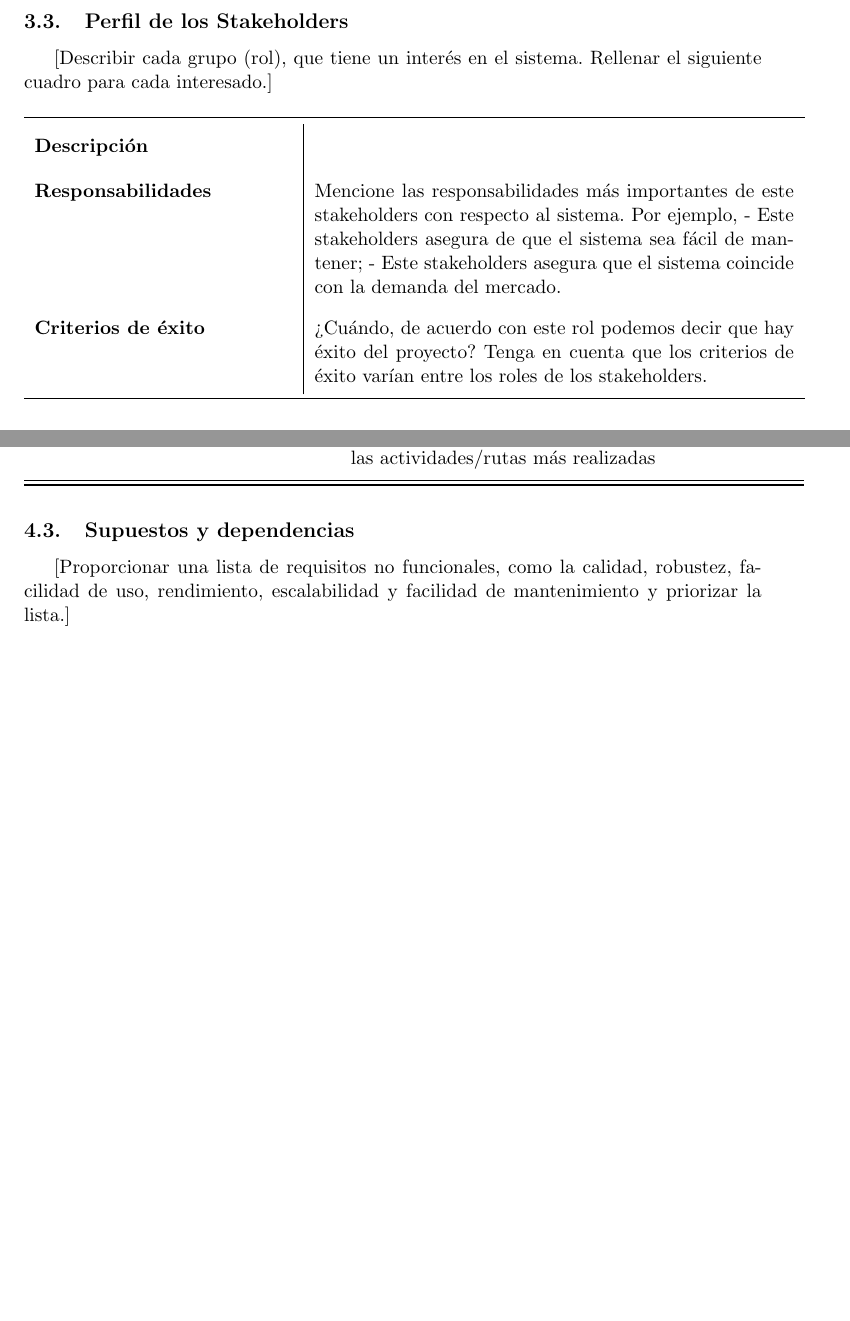
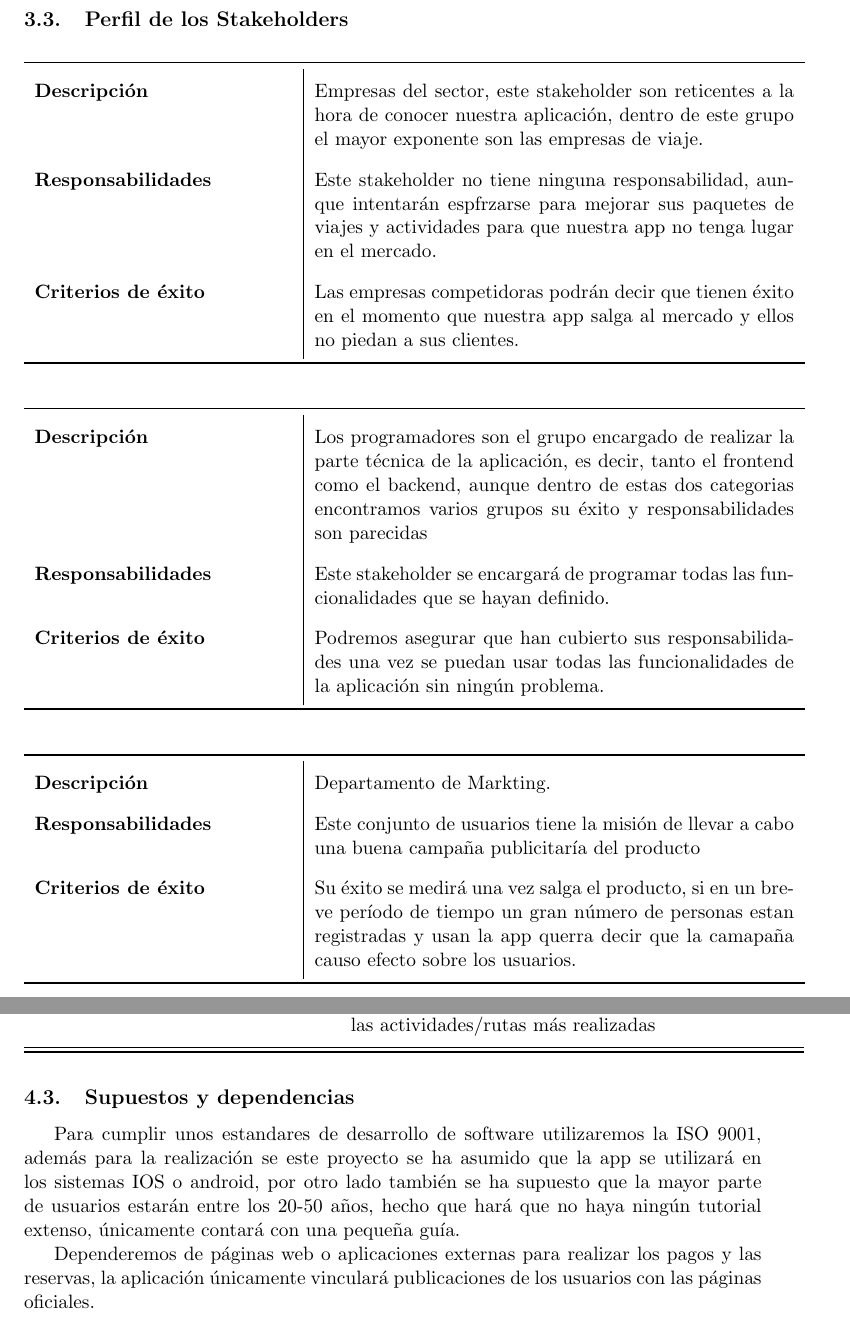
Before and after one commit to SofiaAlmeida/MDA, a LaTeX document (p2/DocumentoVisión.tex): two parts of pages 7 and 8 of 8 before the commit and two parts of pages 7 and 9 of 9 after it, joined at a grey line, cut so that both start at the same text, the shorter picture padded with empty space. Compiled offline with pdfLaTeX.

Commit message:
puntos 3.3-4.3

```diff
--- a/p2/DocumentoVisión.tex
+++ b/p2/DocumentoVisión.tex
@@ -159,17 +159,37 @@ Esta sección proporciona una visión general de las partes interesadas, sus int
 \end{table}
 
 \subsection{Perfil de los Stakeholders}
-[Describir cada grupo (rol), que tiene un interés en el sistema. Rellenar el siguiente cuadro para cada interesado.]
+
 
 \begin{table}[H]
   \centering
   \begin{tabular}{p{0.35\linewidth}|p{0.65\linewidth}}
     \toprule
-    \textbf{Descripción} &\\
-    \textbf{Responsabilidades} & Mencione las responsabilidades más importantes de este stakeholders con respecto al sistema. Por ejemplo,
-- Este stakeholders asegura de que el sistema sea fácil de mantener;
-- Este stakeholders asegura que el sistema coincide con la demanda del mercado. \\
-    \textbf{Criterios de éxito} & ¿Cuándo, de acuerdo con este rol podemos decir que hay éxito del proyecto? Tenga en cuenta que los criterios de éxito varían entre los roles de los stakeholders. \\
+    \textbf{Descripción} & Empresas del sector, este stakeholder son reticentes a la hora de conocer nuestra aplicación, dentro de este grupo el mayor exponente son las empresas de viaje.\\
+    \textbf{Responsabilidades} & Este stakeholder no tiene ninguna responsabilidad, aunque intentarán espfrzarse para mejorar sus paquetes de viajes y actividades para que nuestra app no tenga lugar en el mercado. \\
+    \textbf{Criterios de éxito} & Las empresas competidoras podrán decir que tienen éxito en el momento que nuestra app salga al mercado y ellos no piedan a sus clientes. \\
+    \bottomrule
+  \end{tabular}
+\end{table}
+
+\begin{table}[H]
+  \centering
+  \begin{tabular}{p{0.35\linewidth}|p{0.65\linewidth}}
+    \toprule
+    \textbf{Descripción} & Los programadores son el grupo encargado de realizar la parte técnica de la aplicación, es decir, tanto el frontend como el backend, aunque dentro de estas dos categorias encontramos varios grupos su éxito y responsabilidades son parecidas\\
+    \textbf{Responsabilidades} & Este stakeholder se encargará de programar todas las funcionalidades que se hayan definido. \\
+    \textbf{Criterios de éxito} & Podremos asegurar que han cubierto sus responsabilidades una vez se puedan usar todas las funcionalidades de la aplicación sin ningún problema. \\
+    \bottomrule
+  \end{tabular}
+\end{table}
+
+\begin{table}[H]
+  \centering
+  \begin{tabular}{p{0.35\linewidth}|p{0.65\linewidth}}
+    \toprule
+    \textbf{Descripción} & Departamento de Markting.\\
+    \textbf{Responsabilidades} & Este conjunto de usuarios tiene la misión de llevar a cabo una buena campaña publicitaría del producto \\
+    \textbf{Criterios de éxito} & Su éxito se medirá una vez salga el producto, si en un breve período de tiempo un gran número de personas estan registradas y usan la app querra decir que la camapaña causo efecto sobre los usuarios. \\
     \bottomrule
   \end{tabular}
 \end{table}
@@ -226,6 +246,10 @@ A continuación se muestra una lista con los principales beneficios que obtendr
 \end{table}
 
 \subsection{Supuestos y dependencias}
-[Proporcionar una lista de requisitos no funcionales, como la calidad, robustez, facilidad de uso, rendimiento, escalabilidad y facilidad de mantenimiento y priorizar la lista.]
+
+
+Para cumplir unos estandares de desarrollo de software utilizaremos la ISO 9001, además para la realización se este proyecto se ha asumido que la app  se utilizará en los sistemas IOS o android, por otro lado también se ha supuesto que la mayor parte de usuarios estarán entre los 20-50 años, hecho que hará que no haya ningún tutorial extenso, únicamente contará con una pequeña guía.
+
+Dependeremos de páginas web o aplicaciones externas para realizar los pagos y las reservas, la aplicación únicamente vinculará publicaciones de los usuarios con las páginas oficiales.
 
 \end{document}
```
